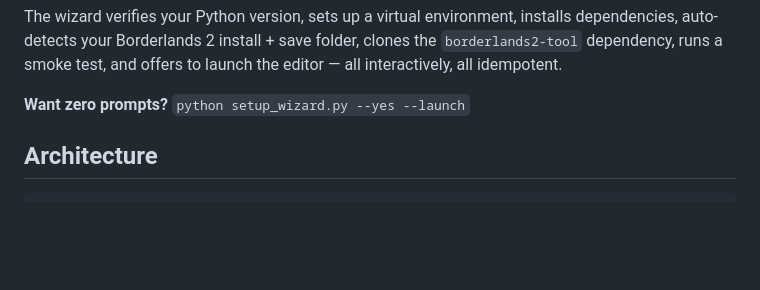
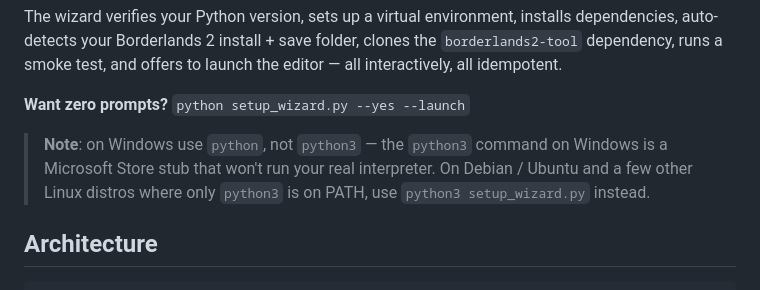
Before and after one commit to fazrigading/bl2-save-editor, a Markdown page: README.md, the part around the change. Rendered like a GitHub page; blank space fills up the shorter version.

Commit message:
README: note Windows uses 'python' not 'python3'
On Windows the 'python3' command is a Microsoft Store stub that won't
run the real interpreter. Most users hit this once and bounce. Document
the platform quirk under Quick start.

```diff
--- a/README.md
+++ b/README.md
@@ -25,6 +25,11 @@ clones the `borderlands2-tool` dependency, runs a smoke test, and offers to
 launch the editor — all interactively, all idempotent.
 
 **Want zero prompts?** `python setup_wizard.py --yes --launch`
+
+> **Note**: on Windows use `python`, not `python3` — the `python3` command
+> on Windows is a Microsoft Store stub that won't run your real interpreter.
+> On Debian / Ubuntu and a few other Linux distros where only `python3` is on
+> PATH, use `python3 setup_wizard.py` instead.
 
 ## Architecture
 
```
